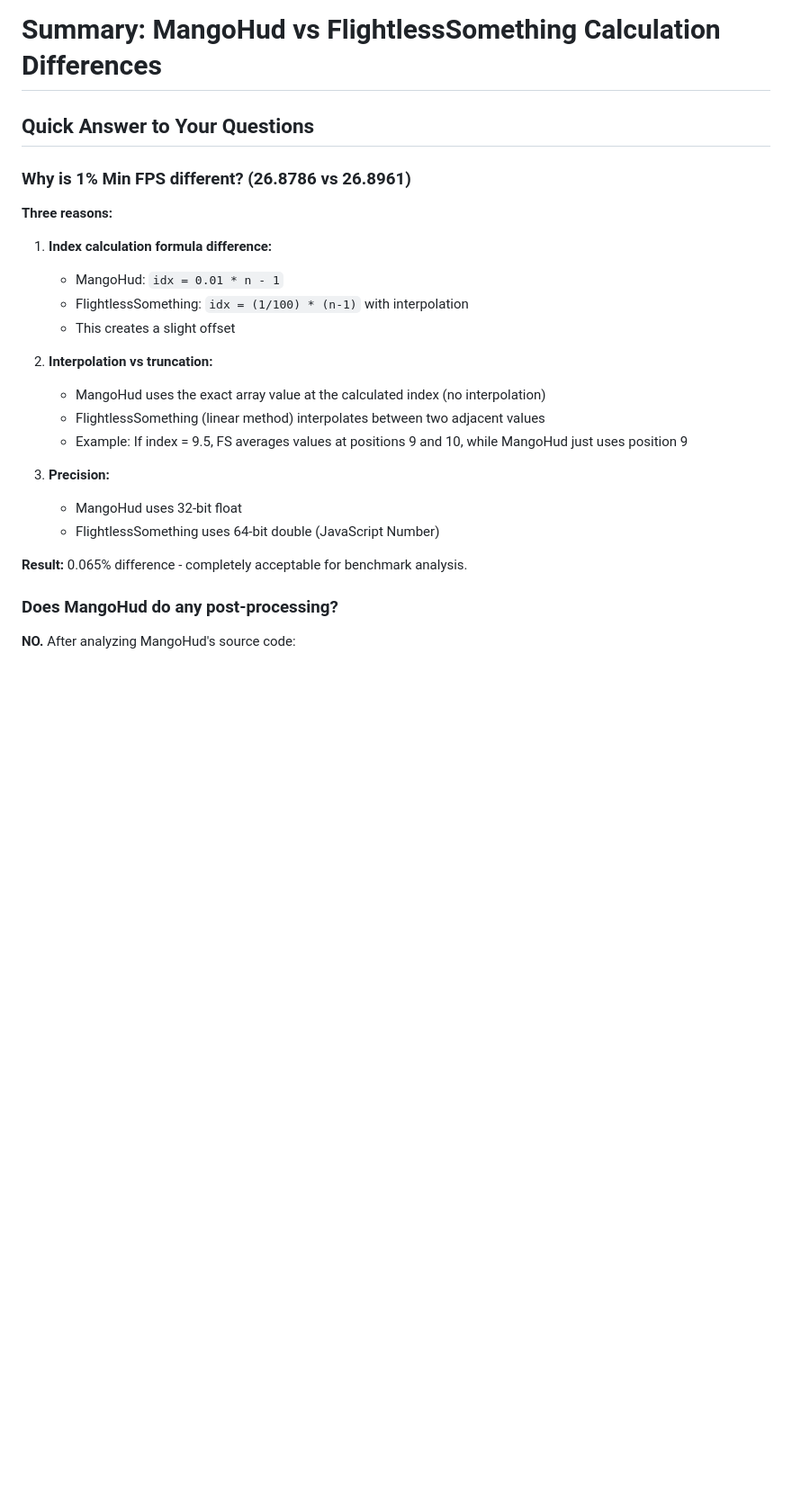
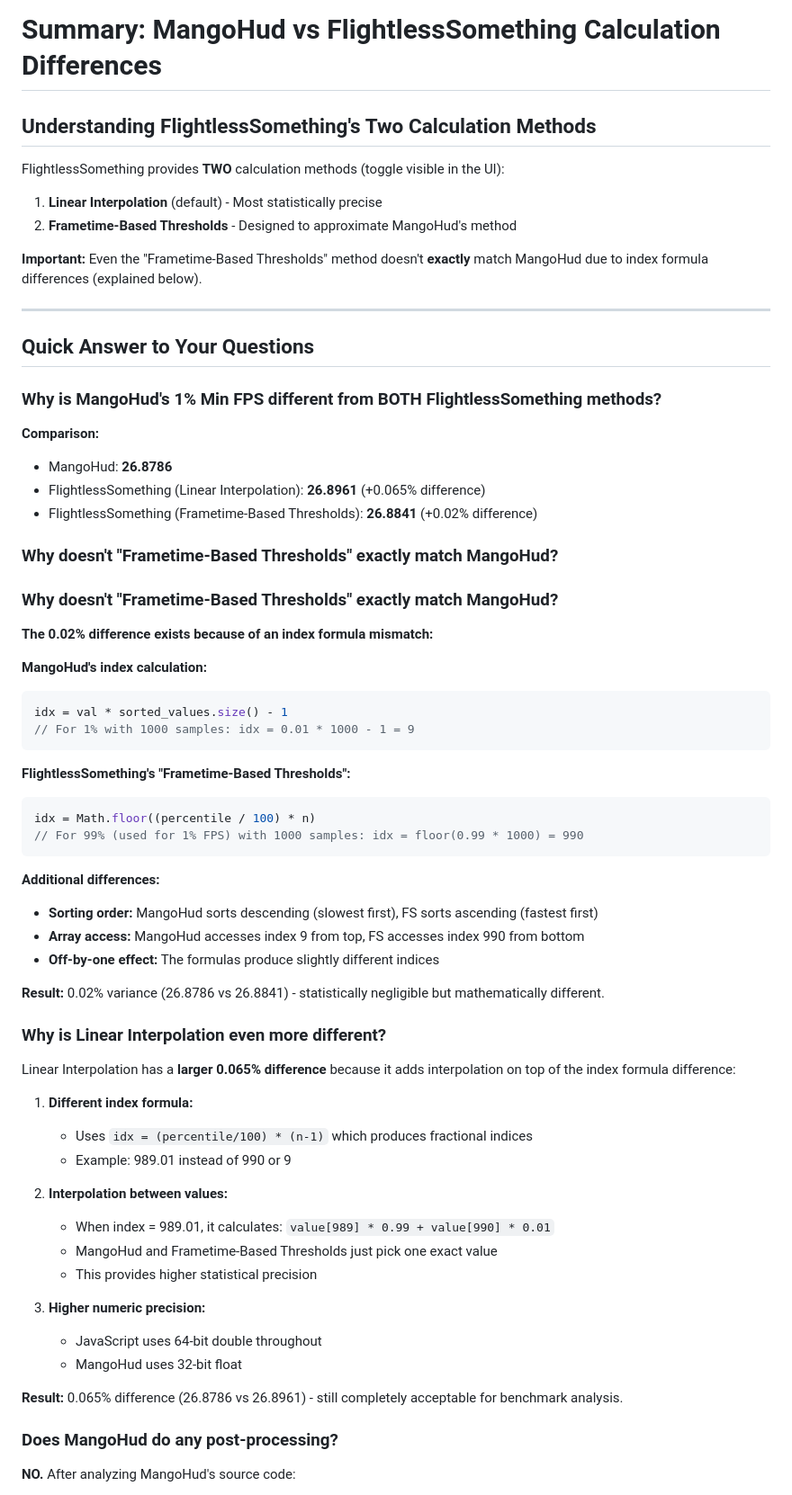
Before and after one commit to erkexzcx/flightlesssomething, a Markdown page: PR_SUMMARY.md, the part around one of its changes. Shown at 90% size. Rendered like a GitHub page; blank space fills up the shorter version.

Commit message:
Clarify why Frametime-Based Thresholds method differs from MangoHud by 0.02%
Co-authored-by: erkexzcx <5955795+erkexzcx@users.noreply.github.com>

````diff
--- a/PR_SUMMARY.md
+++ b/PR_SUMMARY.md
@@ -1,26 +1,68 @@
 # Summary: MangoHud vs FlightlessSomething Calculation Differences
+
+## Understanding FlightlessSomething's Two Calculation Methods
+
+FlightlessSomething provides **TWO** calculation methods (toggle visible in the UI):
+
+1. **Linear Interpolation** (default) - Most statistically precise
+2. **Frametime-Based Thresholds** - Designed to approximate MangoHud's method
+
+**Important:** Even the "Frametime-Based Thresholds" method doesn't **exactly** match MangoHud due to index formula differences (explained below).
+
+---
 
 ## Quick Answer to Your Questions
 
-### Why is 1% Min FPS different? (26.8786 vs 26.8961)
+### Why is MangoHud's 1% Min FPS different from BOTH FlightlessSomething methods?
 
-**Three reasons:**
+**Comparison:**
+- MangoHud: **26.8786**
+- FlightlessSomething (Linear Interpolation): **26.8961** (+0.065% difference)
+- FlightlessSomething (Frametime-Based Thresholds): **26.8841** (+0.02% difference)
 
-1. **Index calculation formula difference:**
-   - MangoHud: `idx = 0.01 * n - 1`
-   - FlightlessSomething: `idx = (1/100) * (n-1)` with interpolation
-   - This creates a slight offset
+### Why doesn't "Frametime-Based Thresholds" exactly match MangoHud?
 
-2. **Interpolation vs truncation:**
-   - MangoHud uses the exact array value at the calculated index (no interpolation)
-   - FlightlessSomething (linear method) interpolates between two adjacent values
-   - Example: If index = 9.5, FS averages values at positions 9 and 10, while MangoHud just uses position 9
+### Why doesn't "Frametime-Based Thresholds" exactly match MangoHud?
 
-3. **Precision:**
+**The 0.02% difference exists because of an index formula mismatch:**
+
+**MangoHud's index calculation:**
+```cpp
+idx = val * sorted_values.size() - 1
+// For 1% with 1000 samples: idx = 0.01 * 1000 - 1 = 9
+```
+
+**FlightlessSomething's "Frametime-Based Thresholds":**
+```javascript
+idx = Math.floor((percentile / 100) * n)
+// For 99% (used for 1% FPS) with 1000 samples: idx = floor(0.99 * 1000) = 990
+```
+
+**Additional differences:**
+- **Sorting order:** MangoHud sorts descending (slowest first), FS sorts ascending (fastest first)
+- **Array access:** MangoHud accesses index 9 from top, FS accesses index 990 from bottom
+- **Off-by-one effect:** The formulas produce slightly different indices
+
+**Result:** 0.02% variance (26.8786 vs 26.8841) - statistically negligible but mathematically different.
+
+### Why is Linear Interpolation even more different?
+
+Linear Interpolation has a **larger 0.065% difference** because it adds interpolation on top of the index formula difference:
+
+1. **Different index formula:**
+   - Uses `idx = (percentile/100) * (n-1)` which produces fractional indices
+   - Example: 989.01 instead of 990 or 9
+
+2. **Interpolation between values:**
+   - When index = 989.01, it calculates: `value[989] * 0.99 + value[990] * 0.01`
+   - MangoHud and Frametime-Based Thresholds just pick one exact value
+   - This provides higher statistical precision
+
+3. **Higher numeric precision:**
+   - JavaScript uses 64-bit double throughout
    - MangoHud uses 32-bit float
-   - FlightlessSomething uses 64-bit double (JavaScript Number)
 
-**Result:** 0.065% difference - completely acceptable for benchmark analysis.
+**Result:** 0.065% difference (26.8786 vs 26.8961) - still completely acceptable for benchmark analysis.
 
 ### Does MangoHud do any post-processing?
 
````
Also changed, not shown: other parts of PR_SUMMARY.md (+33 -8 lines), docs/mangohud-comparison.md (+68 -15 lines).
